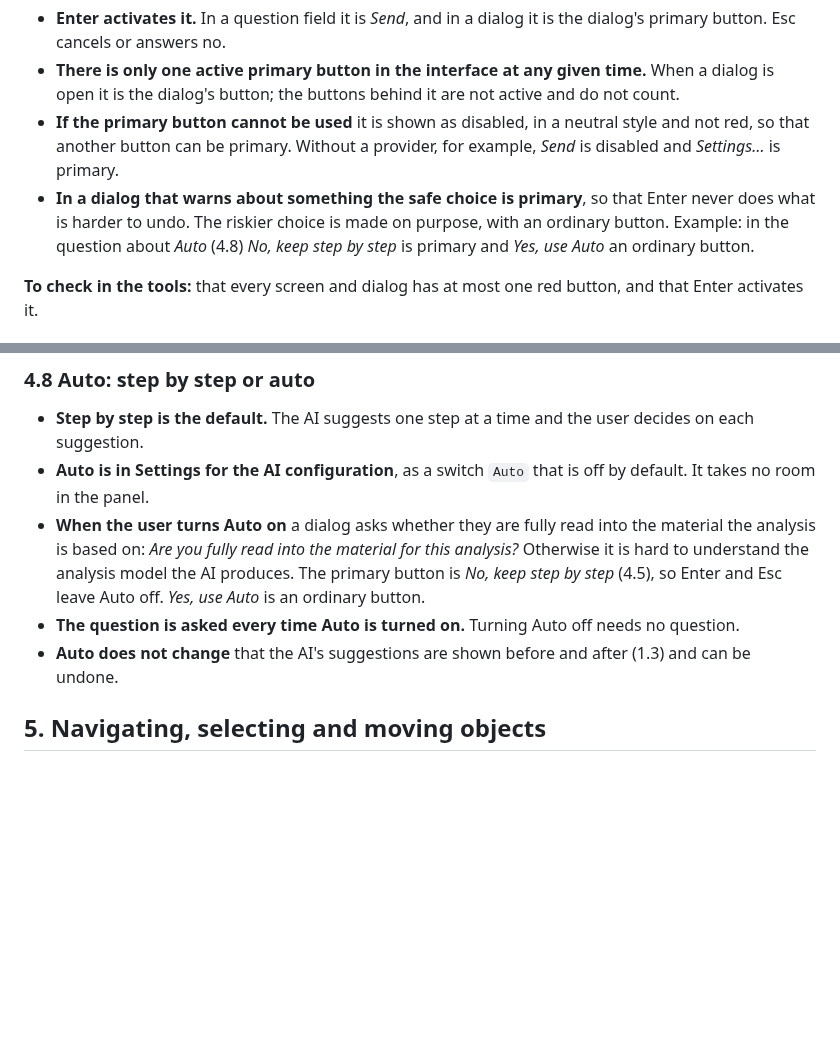
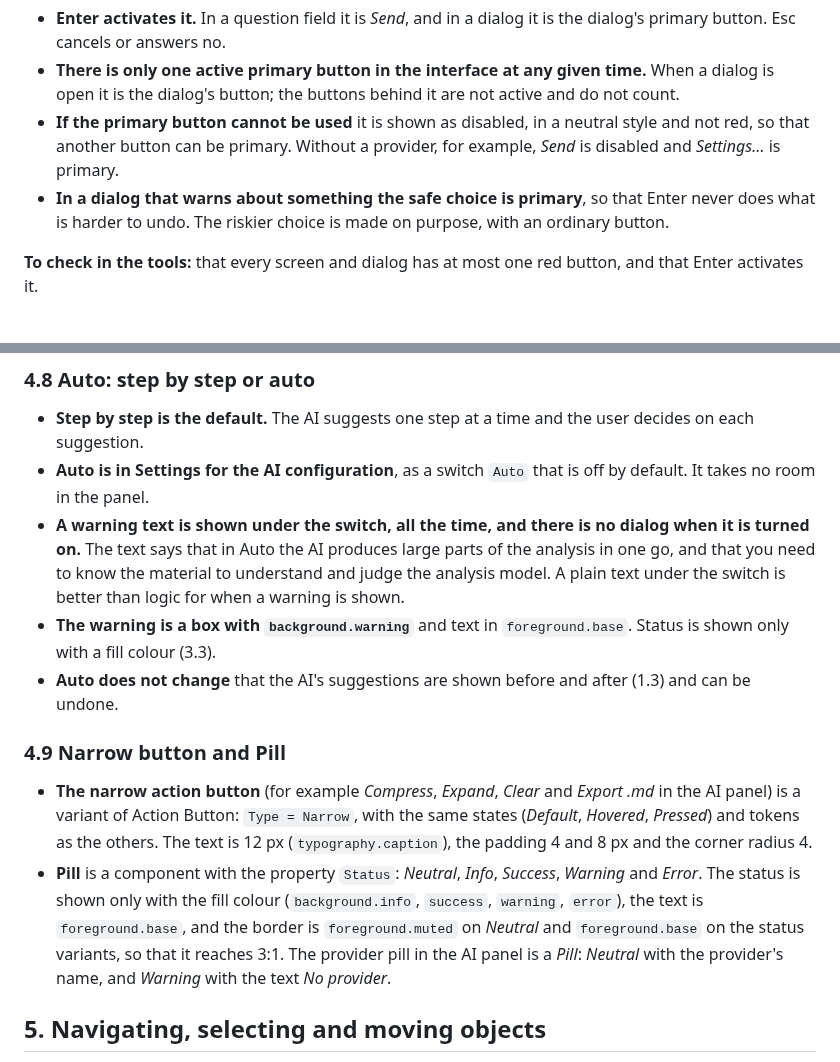
Before and after one commit to larswpettersson/hfa-ds, a Markdown page: docs/design-principles.md, 2 parts joined by grey strips. Rendered like a GitHub page; blank space fills up the shorter version.

```diff
--- a/docs/design-principles.md
+++ b/docs/design-principles.md
@@ -388,7 +388,7 @@ A **primary button** is a button with a red fill (`brand.primary`) and white tex
 - **Enter activates it.** In a question field it is *Send*, and in a dialog it is the dialog's primary button. Esc cancels or answers no.
 - **There is only one active primary button in the interface at any given time.** When a dialog is open it is the dialog's button; the buttons behind it are not active and do not count.
 - **If the primary button cannot be used** it is shown as disabled, in a neutral style and not red, so that another button can be primary. Without a provider, for example, *Send* is disabled and *Settings…* is primary.
-- **In a dialog that warns about something the safe choice is primary**, so that Enter never does what is harder to undo. The riskier choice is made on purpose, with an ordinary button. Example: in the question about *Auto* (4.8) *No, keep step by step* is primary and *Yes, use Auto* an ordinary button.
+- **In a dialog that warns about something the safe choice is primary**, so that Enter never does what is harder to undo. The riskier choice is made on purpose, with an ordinary button.
 
 **To check in the tools:** that every screen and dialog has at most one red button, and that Enter activates it.
 
@@ -412,9 +412,14 @@ A **primary button** is a button with a red fill (`brand.primary`) and white tex
 
 - **Step by step is the default.** The AI suggests one step at a time and the user decides on each suggestion.
 - **Auto is in Settings for the AI configuration**, as a switch `Auto` that is off by default. It takes no room in the panel.
-- **When the user turns Auto on** a dialog asks whether they are fully read into the material the analysis is based on: *Are you fully read into the material for this analysis?* Otherwise it is hard to understand the analysis model the AI produces. The primary button is *No, keep step by step* (4.5), so Enter and Esc leave Auto off. *Yes, use Auto* is an ordinary button.
-- **The question is asked every time Auto is turned on.** Turning Auto off needs no question.
+- **A warning text is shown under the switch, all the time, and there is no dialog when it is turned on.** The text says that in Auto the AI produces large parts of the analysis in one go, and that you need to know the material to understand and judge the analysis model. A plain text under the switch is better than logic for when a warning is shown.
+- **The warning is a box with `background.warning`** and text in `foreground.base`. Status is shown only with a fill colour (3.3).
 - **Auto does not change** that the AI's suggestions are shown before and after (1.3) and can be undone.
+
+### 4.9 Narrow button and Pill
+
+- **The narrow action button** (for example *Compress*, *Expand*, *Clear* and *Export .md* in the AI panel) is a variant of Action Button: `Type = Narrow`, with the same states (*Default*, *Hovered*, *Pressed*) and tokens as the others. The text is 12 px (`typography.caption`), the padding 4 and 8 px and the corner radius 4.
+- **Pill** is a component with the property `Status`: *Neutral*, *Info*, *Success*, *Warning* and *Error*. The status is shown only with the fill colour (`background.info`, `success`, `warning`, `error`), the text is `foreground.base`, and the border is `foreground.muted` on *Neutral* and `foreground.base` on the status variants, so that it reaches 3:1. The provider pill in the AI panel is a *Pill*: *Neutral* with the provider's name, and *Warning* with the text *No provider*.
 
 ## 5. Navigating, selecting and moving objects
 
```
Also changed, not shown: docs/designprinciper.md (+8 -3 lines).
